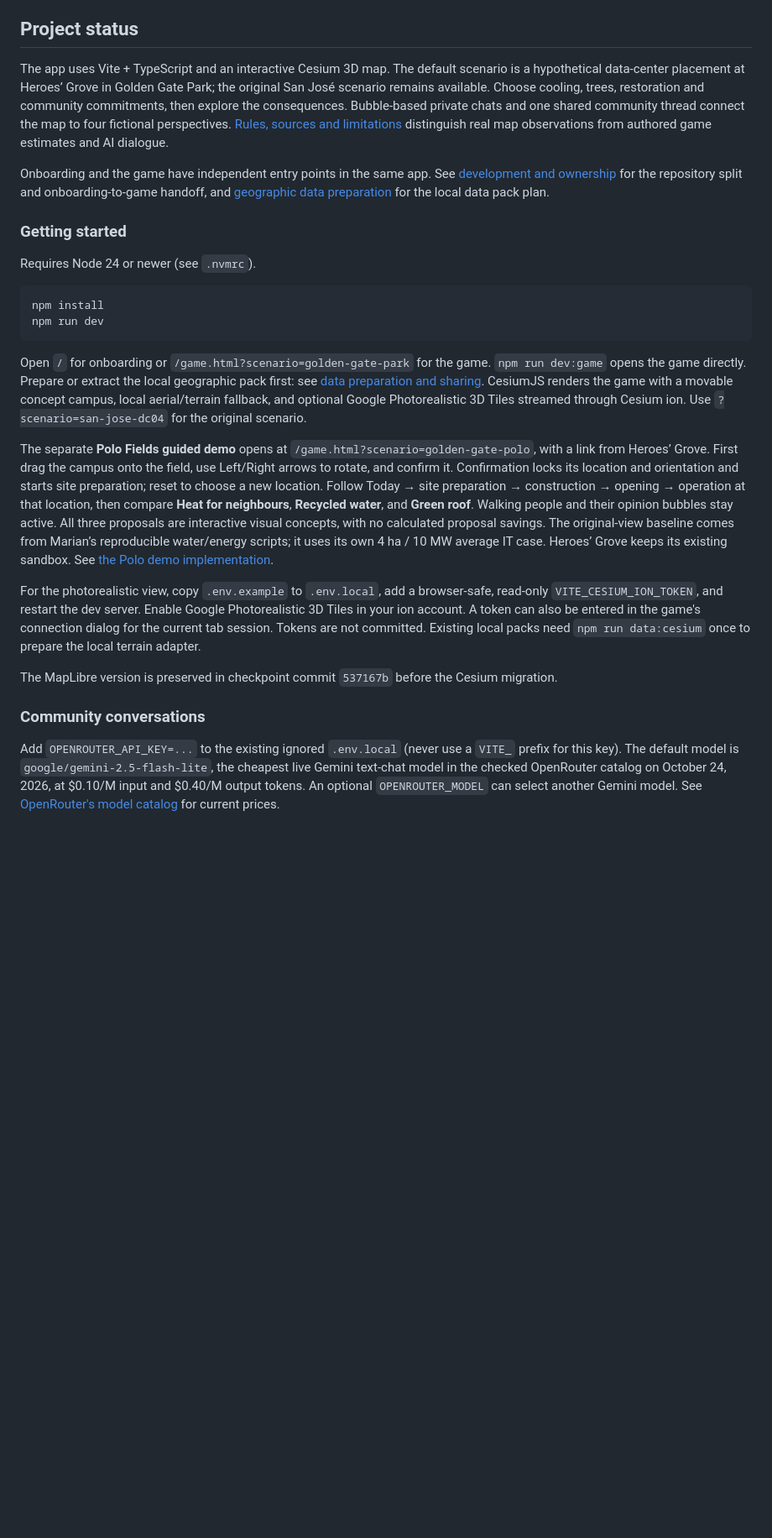
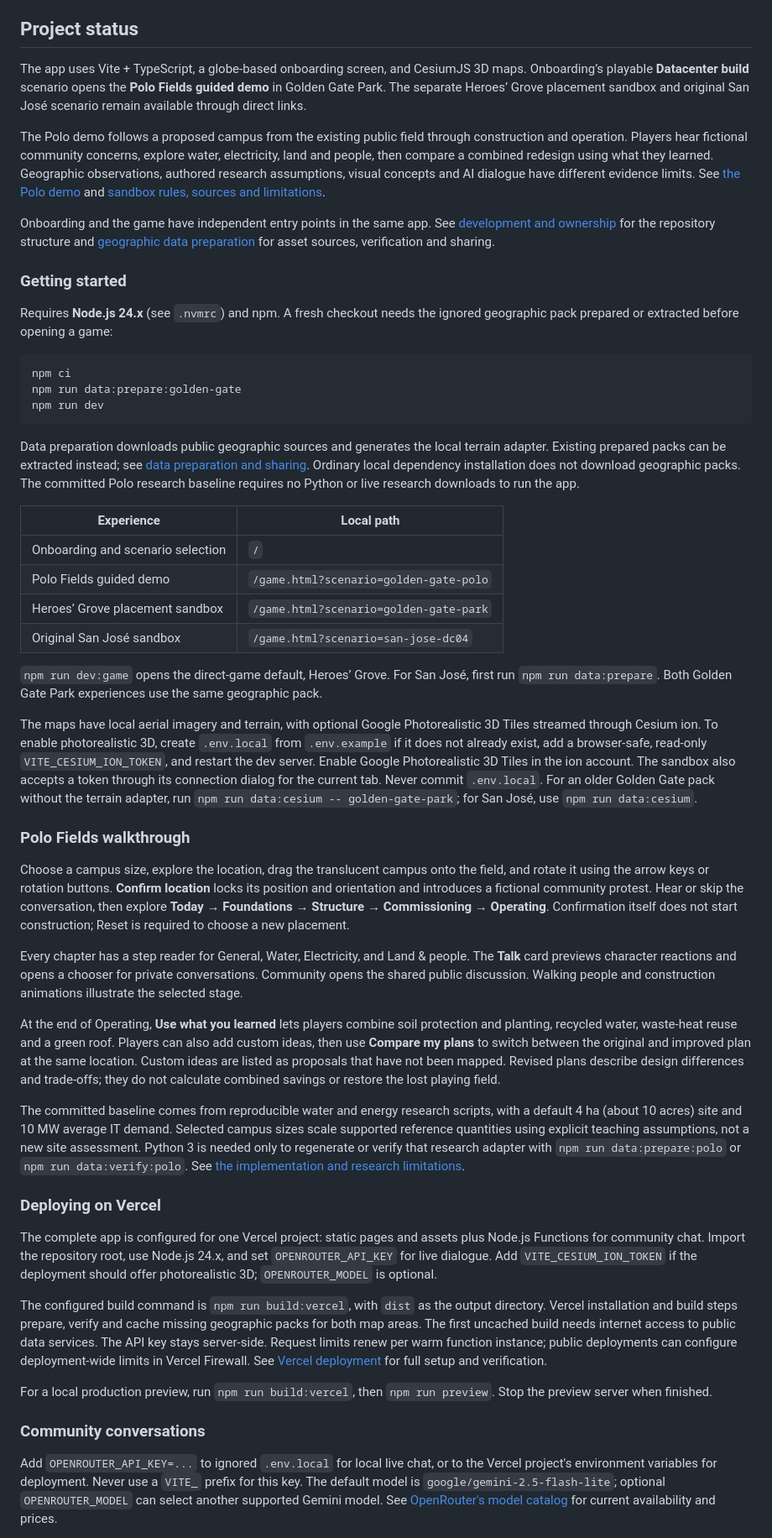
Before and after one commit to davidtilser/landshift, a Markdown page: README.md, the part around one of its changes. Shown at 84% size. Drawn GitHub-style; blank space fills up the shorter version.

Commit message:
Refresh README for current demo and Vercel setup

````diff
--- a/README.md
+++ b/README.md
@@ -53,28 +53,54 @@ Linking educational credits to real planning or restoration funding is an option
 
 ## Project status
 
-The app uses Vite + TypeScript and an interactive Cesium 3D map. The default scenario is a hypothetical data-center placement at Heroes’ Grove in Golden Gate Park; the original San José scenario remains available. Choose cooling, trees, restoration and community commitments, then explore the consequences. Bubble-based private chats and one shared community thread connect the map to four fictional perspectives. [Rules, sources and limitations](docs/game-model.md) distinguish real map observations from authored game estimates and AI dialogue.
+The app uses Vite + TypeScript, a globe-based onboarding screen, and CesiumJS 3D maps. Onboarding’s playable **Datacenter build** scenario opens the **Polo Fields guided demo** in Golden Gate Park. The separate Heroes’ Grove placement sandbox and original San José scenario remain available through direct links.
 
-Onboarding and the game have independent entry points in the same app. See [development and ownership](docs/development.md) for the repository split and onboarding-to-game handoff, and [geographic data preparation](data/README.md) for the local data pack plan.
+The Polo demo follows a proposed campus from the existing public field through construction and operation. Players hear fictional community concerns, explore water, electricity, land and people, then compare a combined redesign using what they learned. Geographic observations, authored research assumptions, visual concepts and AI dialogue have different evidence limits. See [the Polo demo](docs/polo-demo.md) and [sandbox rules, sources and limitations](docs/game-model.md).
+
+Onboarding and the game have independent entry points in the same app. See [development and ownership](docs/development.md) for the repository structure and [geographic data preparation](data/README.md) for asset sources, verification and sharing.
 
 ### Getting started
 
-Requires Node 24 or newer (see `.nvmrc`).
+Requires **Node.js 24.x** (see `.nvmrc`) and npm. A fresh checkout needs the ignored geographic pack prepared or extracted before opening a game:
 
 ```sh
-npm install
+npm ci
+npm run data:prepare:golden-gate
 npm run dev
 ```
 
-Open `/` for onboarding or `/game.html?scenario=golden-gate-park` for the game. `npm run dev:game` opens the game directly. Prepare or extract the local geographic pack first: see [data preparation and sharing](data/README.md). CesiumJS renders the game with a movable concept campus, local aerial/terrain fallback, and optional Google Photorealistic 3D Tiles streamed through Cesium ion. Use `?scenario=san-jose-dc04` for the original scenario.
+Data preparation downloads public geographic sources and generates the local terrain adapter. Existing prepared packs can be extracted instead; see [data preparation and sharing](data/README.md). Ordinary local dependency installation does not download geographic packs. The committed Polo research baseline requires no Python or live research downloads to run the app.
 
-The separate **Polo Fields guided demo** opens at `/game.html?scenario=golden-gate-polo`, with a link from Heroes’ Grove. First drag the campus onto the field, use Left/Right arrows to rotate, and confirm it. Confirmation locks its location and orientation and starts site preparation; reset to choose a new location. Follow Today → site preparation → construction → opening → operation at that location, then compare **Heat for neighbours**, **Recycled water**, and **Green roof**. Walking people and their opinion bubbles stay active. All three proposals are interactive visual concepts, with no calculated proposal savings. The original-view baseline comes from Marian’s reproducible water/energy scripts; it uses its own 4 ha / 10 MW average IT case. Heroes’ Grove keeps its existing sandbox. See [the Polo demo implementation](docs/polo-demo.md).
+| Experience                        | Local path                             |
+| --------------------------------- | -------------------------------------- |
+| Onboarding and scenario selection | `/`                                    |
+| Polo Fields guided demo           | `/game.html?scenario=golden-gate-polo` |
+| Heroes’ Grove placement sandbox   | `/game.html?scenario=golden-gate-park` |
+| Original San José sandbox         | `/game.html?scenario=san-jose-dc04`    |
 
-For the photorealistic view, copy `.env.example` to `.env.local`, add a browser-safe, read-only `VITE_CESIUM_ION_TOKEN`, and restart the dev server. Enable Google Photorealistic 3D Tiles in your ion account. A token can also be entered in the game's connection dialog for the current tab session. Tokens are not committed. Existing local packs need `npm run data:cesium` once to prepare the local terrain adapter.
+`npm run dev:game` opens the direct-game default, Heroes’ Grove. For San José, first run `npm run data:prepare`. Both Golden Gate Park experiences use the same geographic pack.
 
-The MapLibre version is preserved in checkpoint commit `537167b` before the Cesium migration.
+The maps have local aerial imagery and terrain, with optional Google Photorealistic 3D Tiles streamed through Cesium ion. To enable photorealistic 3D, create `.env.local` from `.env.example` if it does not already exist, add a browser-safe, read-only `VITE_CESIUM_ION_TOKEN`, and restart the dev server. Enable Google Photorealistic 3D Tiles in the ion account. The sandbox also accepts a token through its connection dialog for the current tab. Never commit `.env.local`. For an older Golden Gate pack without the terrain adapter, run `npm run data:cesium -- golden-gate-park`; for San José, use `npm run data:cesium`.
+
+### Polo Fields walkthrough
+
+Choose a campus size, explore the location, drag the translucent campus onto the field, and rotate it using the arrow keys or rotation buttons. **Confirm location** locks its position and orientation and introduces a fictional community protest. Hear or skip the conversation, then explore **Today → Foundations → Structure → Commissioning → Operating**. Confirmation itself does not start construction; Reset is required to choose a new placement.
+
+Every chapter has a step reader for General, Water, Electricity, and Land & people. The **Talk** card previews character reactions and opens a chooser for private conversations. Community opens the shared public discussion. Walking people and construction animations illustrate the selected stage.
+
+At the end of Operating, **Use what you learned** lets players combine soil protection and planting, recycled water, waste-heat reuse and a green roof. Players can also add custom ideas, then use **Compare my plans** to switch between the original and improved plan at the same location. Custom ideas are listed as proposals that have not been mapped. Revised plans describe design differences and trade-offs; they do not calculate combined savings or restore the lost playing field.
+
+The committed baseline comes from reproducible water and energy research scripts, with a default 4 ha (about 10 acres) site and 10 MW average IT demand. Selected campus sizes scale supported reference quantities using explicit teaching assumptions, not a new site assessment. Python 3 is needed only to regenerate or verify that research adapter with `npm run data:prepare:polo` or `npm run data:verify:polo`. See [the implementation and research limitations](docs/polo-demo.md).
+
+### Deploying on Vercel
+
+The complete app is configured for one Vercel project: static pages and assets plus Node.js Functions for community chat. Import the repository root, use Node.js 24.x, and set `OPENROUTER_API_KEY` for live dialogue. Add `VITE_CESIUM_ION_TOKEN` if the deployment should offer photorealistic 3D; `OPENROUTER_MODEL` is optional.
+
+The configured build command is `npm run build:vercel`, with `dist` as the output directory. Vercel installation and build steps prepare, verify and cache missing geographic packs for both map areas. The first uncached build needs internet access to public data services. The API key stays server-side. Request limits renew per warm function instance; public deployments can configure deployment-wide limits in Vercel Firewall. See [Vercel deployment](docs/vercel.md) for full setup and verification.
+
+For a local production preview, run `npm run build:vercel`, then `npm run preview`. Stop the preview server when finished.
 
 ### Community conversations
 
-Add `OPENROUTER_API_KEY=...` to the existing ignored `.env.local` (never use a `VITE_` prefix for this key). The default model is `google/gemini-2.5-flash-lite`, the cheapest live Gemini text-chat model in the checked OpenRouter catalog on October 24, 2026, at $0.10/M input and $0.40/M output tokens. An optional `OPENROUTER_MODEL` can select another Gemini model. See [OpenRouter's model catalog](https://openrouter.ai/api/v1/models) for current prices.
+Add `OPENROUTER_API_KEY=...` to ignored `.env.local` for local live chat, or to the Vercel project's environment variables for deployment. Never use a `VITE_` prefix for this key. The default model is `google/gemini-2.5-flash-lite`; optional `OPENROUTER_MODEL` can select another supported Gemini model. See [OpenRouter's model catalog](https://openrouter.ai/api/v1/models) for current availability and prices.
 
````
Also changed, not shown: other parts of README.md (+23 -23 lines).
